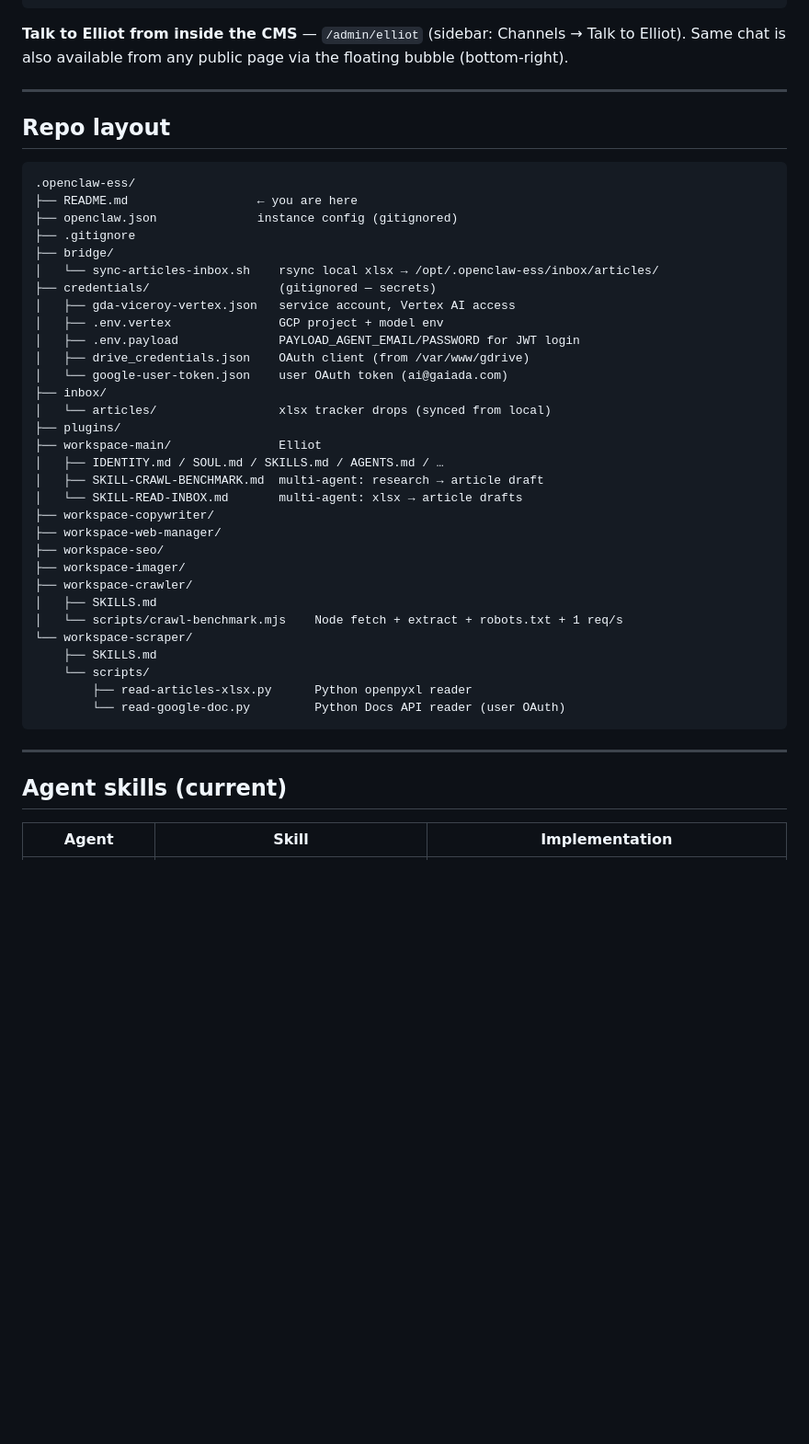
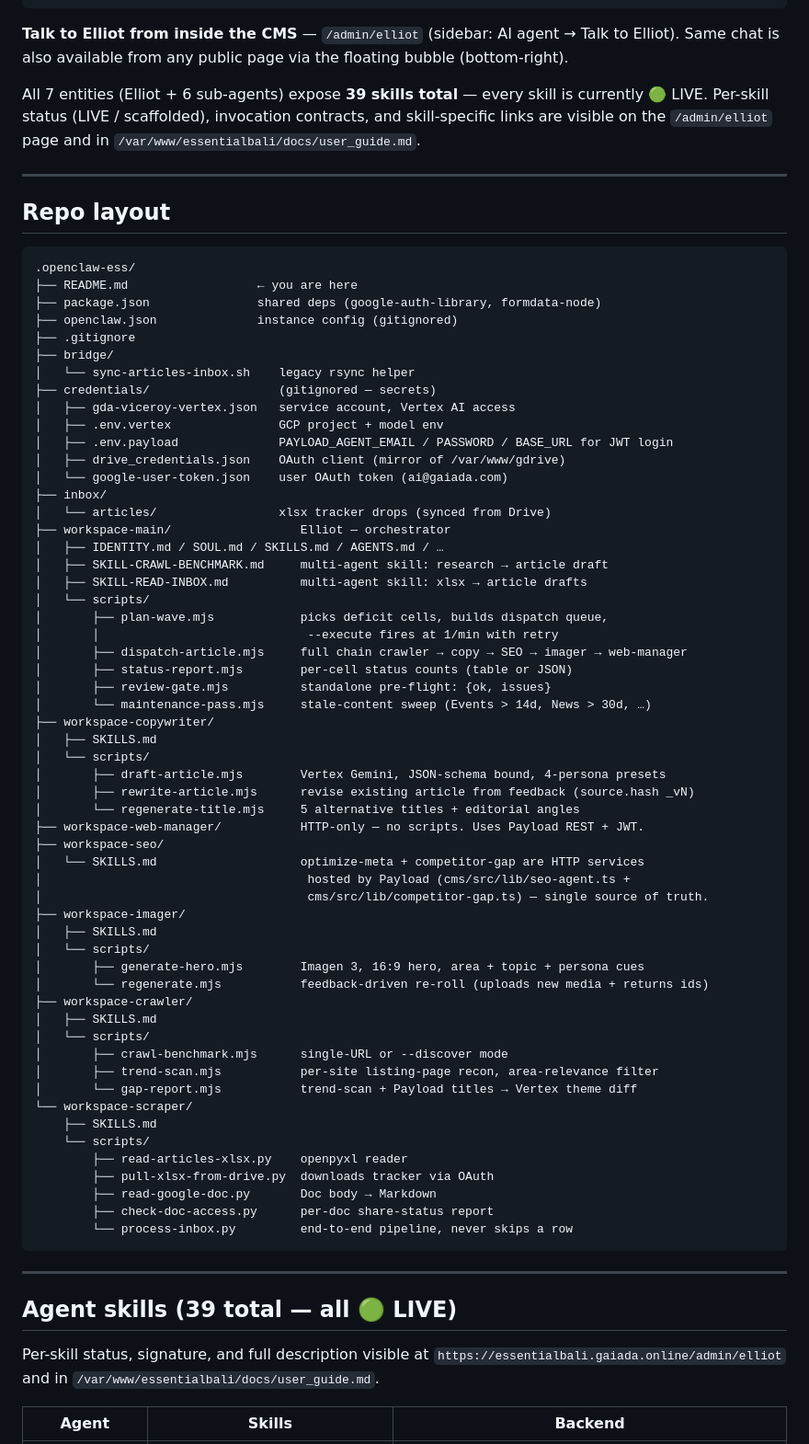
Before and after one commit to Gaia-Digital-Agency/openclaw-ess, a Markdown page: README.md, the part around one of its changes. Shown at 92% size. Rendered like a GitHub page; blank space fills up the shorter version.

````diff
--- a/README.md
+++ b/README.md
@@ -38,7 +38,9 @@ Mission Control: **https://ess.gaiada0.online** (paste the gateway token from `o
                    └─────────────────────┘
 ```
 
-**Talk to Elliot from inside the CMS** — `/admin/elliot` (sidebar: Channels → Talk to Elliot). Same chat is also available from any public page via the floating bubble (bottom-right).
+**Talk to Elliot from inside the CMS** — `/admin/elliot` (sidebar: AI agent → Talk to Elliot). Same chat is also available from any public page via the floating bubble (bottom-right).
+
+All 7 entities (Elliot + 6 sub-agents) expose **39 skills total** — every skill is currently 🟢 LIVE. Per-skill status (LIVE / scaffolded), invocation contracts, and skill-specific links are visible on the `/admin/elliot` page and in `/var/www/essentialbali/docs/user_guide.md`.
 
 ---
 
@@ -47,40 +49,69 @@ Mission Control: **https://ess.gaiada0.online** (paste the gateway token from `o
 ```
 .openclaw-ess/
 ├── README.md                  ← you are here
+├── package.json               shared deps (google-auth-library, formdata-node)
 ├── openclaw.json              instance config (gitignored)
 ├── .gitignore
 ├── bridge/
-│   └── sync-articles-inbox.sh    rsync local xlsx → /opt/.openclaw-ess/inbox/articles/
+│   └── sync-articles-inbox.sh    legacy rsync helper
 ├── credentials/                  (gitignored — secrets)
 │   ├── gda-viceroy-vertex.json   service account, Vertex AI access
 │   ├── .env.vertex               GCP project + model env
-│   ├── .env.payload              PAYLOAD_AGENT_EMAIL/PASSWORD for JWT login
-│   ├── drive_credentials.json    OAuth client (from /var/www/gdrive)
+│   ├── .env.payload              PAYLOAD_AGENT_EMAIL / PASSWORD / BASE_URL for JWT login
+│   ├── drive_credentials.json    OAuth client (mirror of /var/www/gdrive)
 │   └── google-user-token.json    user OAuth token (ai@gaiada.com)
 ├── inbox/
-│   └── articles/                 xlsx tracker drops (synced from local)
-├── plugins/
-├── workspace-main/               Elliot
+│   └── articles/                 xlsx tracker drops (synced from Drive)
+├── workspace-main/                  Elliot — orchestrator
 │   ├── IDENTITY.md / SOUL.md / SKILLS.md / AGENTS.md / …
-│   ├── SKILL-CRAWL-BENCHMARK.md  multi-agent: research → article draft
-│   └── SKILL-READ-INBOX.md       multi-agent: xlsx → article drafts
+│   ├── SKILL-CRAWL-BENCHMARK.md     multi-agent skill: research → article draft
+│   ├── SKILL-READ-INBOX.md          multi-agent skill: xlsx → article drafts
+│   └── scripts/
+│       ├── plan-wave.mjs            picks deficit cells, builds dispatch queue,
+│       │                             --execute fires at 1/min with retry
+│       ├── dispatch-article.mjs     full chain crawler → copy → SEO → imager → web-manager
+│       ├── status-report.mjs        per-cell status counts (table or JSON)
+│       ├── review-gate.mjs          standalone pre-flight: {ok, issues}
+│       └── maintenance-pass.mjs     stale-content sweep (Events > 14d, News > 30d, …)
 ├── workspace-copywriter/
-├── workspace-web-manager/
+│   ├── SKILLS.md
+│   └── scripts/
+│       ├── draft-article.mjs        Vertex Gemini, JSON-schema bound, 4-persona presets
+│       ├── rewrite-article.mjs      revise existing article from feedback (source.hash _vN)
+│       └── regenerate-title.mjs     5 alternative titles + editorial angles
+├── workspace-web-manager/           HTTP-only — no scripts. Uses Payload REST + JWT.
 ├── workspace-seo/
+│   └── SKILLS.md                    optimize-meta + competitor-gap are HTTP services
+│                                     hosted by Payload (cms/src/lib/seo-agent.ts +
+│                                     cms/src/lib/competitor-gap.ts) — single source of truth.
 ├── workspace-imager/
+│   ├── SKILLS.md
+│   └── scripts/
+│       ├── generate-hero.mjs        Imagen 3, 16:9 hero, area + topic + persona cues
+│       └── regenerate.mjs           feedback-driven re-roll (uploads new media + returns ids)
 ├── workspace-crawler/
 │   ├── SKILLS.md
-│   └── scripts/crawl-benchmark.mjs    Node fetch + extract + robots.txt + 1 req/s
+│   └── scripts/
+│       ├── crawl-benchmark.mjs      single-URL or --discover mode
+│       ├── trend-scan.mjs           per-site listing-page recon, area-relevance filter
+│       └── gap-report.mjs           trend-scan + Payload titles → Vertex theme diff
 └── workspace-scraper/
     ├── SKILLS.md
     └── scripts/
-        ├── read-articles-xlsx.py      Python openpyxl reader
-        └── read-google-doc.py         Python Docs API reader (user OAuth)
+        ├── read-articles-xlsx.py    openpyxl reader
+        ├── pull-xlsx-from-drive.py  downloads tracker via OAuth
+        ├── read-google-doc.py       Doc body → Markdown
+        ├── check-doc-access.py      per-doc share-status report
+        └── process-inbox.py         end-to-end pipeline, never skips a row
 ```
 
 ---
 
-## Agent skills (current)
+## Agent skills (39 total — all 🟢 LIVE)
 
-| Agent | Skill | Implementation |
+Per-skill status, signature, and full description visible at
+`https://essentialbali.gaiada.online/admin/elliot` and in
+`/var/www/essentialbali/docs/user_guide.md`.
+
+| Agent | Skills | Backend |
 |---|---|---|
````
Also changed, not shown: other parts of README.md (+61 -15 lines).
